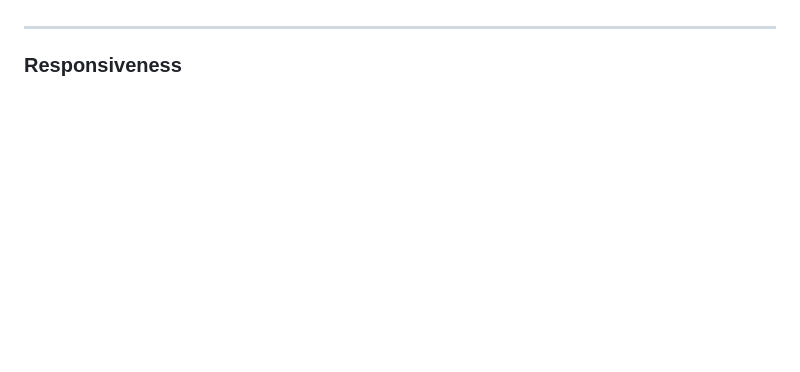
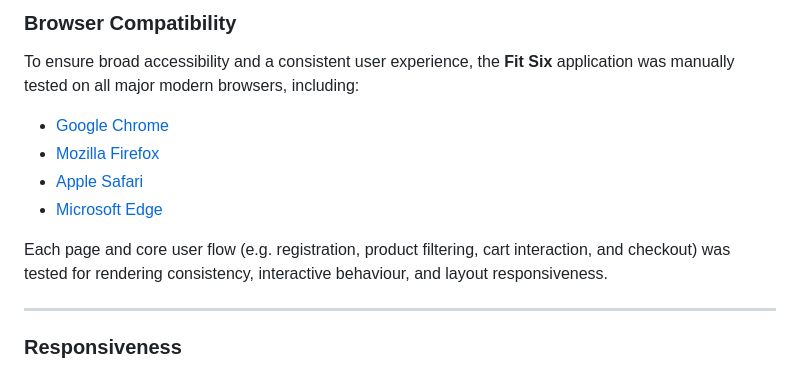
Before and after one commit to sd-powell/fit-six, a Markdown page: TESTING.md, the part around the change printed below. Rendered like a GitHub page; blank space fills up the shorter version.

Commit message:
add browser compatibility section to testing file

```diff
--- a/TESTING.md
+++ b/TESTING.md
@@ -126,4 +127,14 @@ In addition to structured manual testing, **informal feedback** was gathered fro
 
+### Browser Compatibility
+
+To ensure broad accessibility and a consistent user experience, the **Fit Six** application was manually tested on all major modern browsers, including:
+
+- [Google Chrome](https://www.google.com/chrome)
+- [Mozilla Firefox](https://www.mozilla.org/firefox)
+- [Apple Safari](https://www.apple.com/uk/safari/)
+- [Microsoft Edge](https://www.microsoft.com/en-gb/edge)
+
+Each page and core user flow (e.g. registration, product filtering, cart interaction, and checkout) was tested for rendering consistency, interactive behaviour, and layout responsiveness.
 
 ---
 
```
Also changed, not shown: other parts of TESTING.md (+1 -0 lines).
